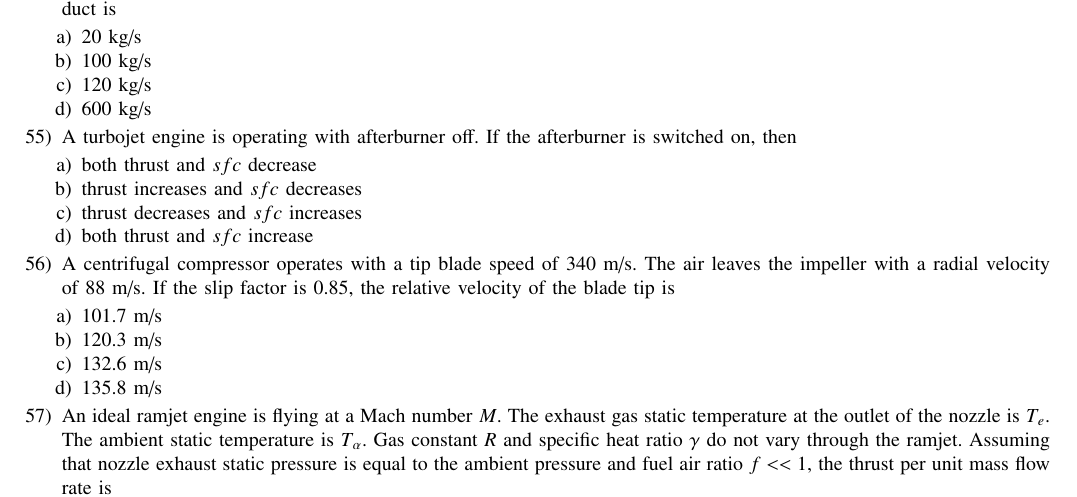
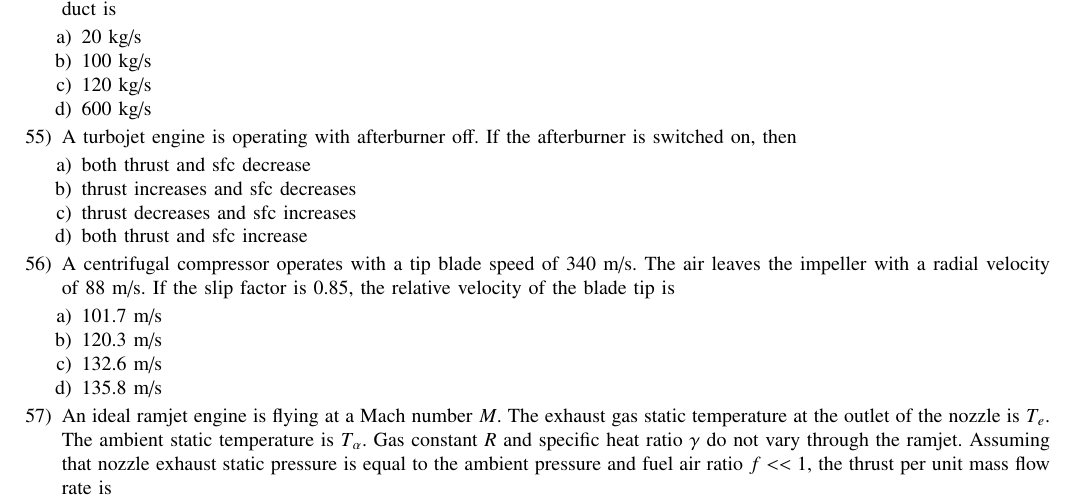
Before and after one commit to agamjotsingh1/EE1030, a LaTeX problem sheet (gate_assignments/a1/main.tex): part of page 1 of 4, cut so that both start at the same text. Compiled offline with pdfLaTeX.

Commit message:
gate a1 second commit (2)

```diff
--- a/gate_assignments/a1/main.tex
+++ b/gate_assignments/a1/main.tex
@@ -97,10 +97,10 @@
     \item A turbojet engine is operating with afterburner off. If the afterburner is switched on, then
 
 	\begin{enumerate}
-		\item both thrust and $sfc$ decrease
-		\item thrust increases and $sfc$ decreases
-		\item thrust decreases and $sfc$ increases
-		\item both thrust and $sfc$ increase
+		\item both thrust and sfc decrease
+		\item thrust increases and sfc decreases
+		\item thrust decreases and sfc increases
+		\item both thrust and sfc increase
 	\end{enumerate}
 
     %Question56
```
Also changed, not shown: gate_assignments/a1/main.pdf, 1 other file.
